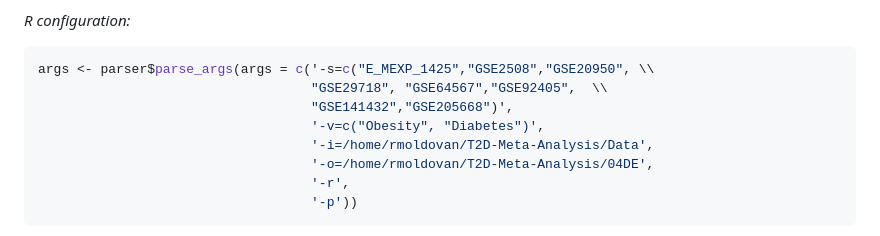
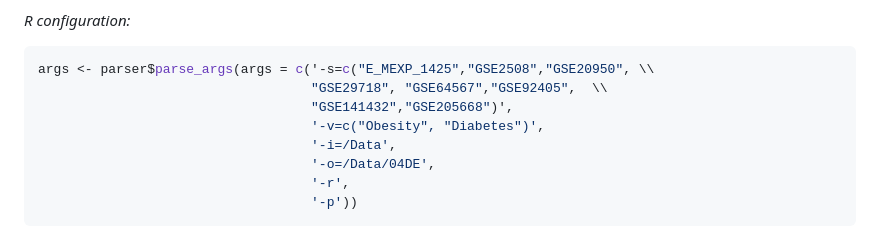
Before and after one commit to Roxyam/T2D-Meta-Analysis, a Markdown page: README.md, the part around the change printed below. GitHub-like rendering.

````diff
--- a/README.md
+++ b/README.md
@@ -167,8 +159,8 @@ args <- parser$parse_args(args = c('-s=c("E_MEXP_1425","GSE2508","GSE20950", \\
                                    "GSE29718", "GSE64567","GSE92405",  \\
                                    "GSE141432","GSE205668")',
                                    '-v=c("Obesity", "Diabetes")',
-                                   '-i=/home/rmoldovan/T2D-Meta-Analysis/Data',
-                                   '-o=/home/rmoldovan/T2D-Meta-Analysis/04DE',
+                                   '-i=/Data',
+                                   '-o=/Data/04DE',
                                    '-r',
                                    '-p'))
 ```
````
Also changed, not shown: other parts of README.md (+21 -34 lines).
